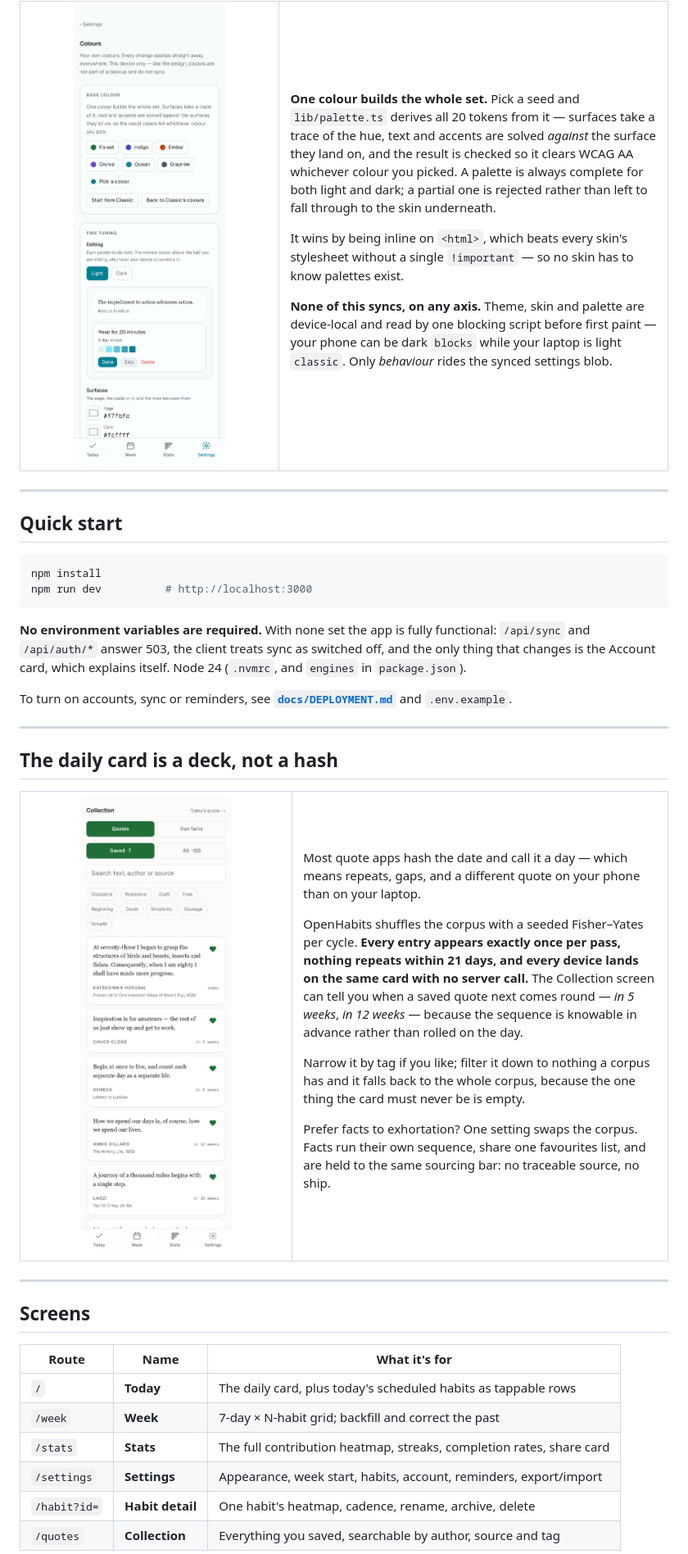
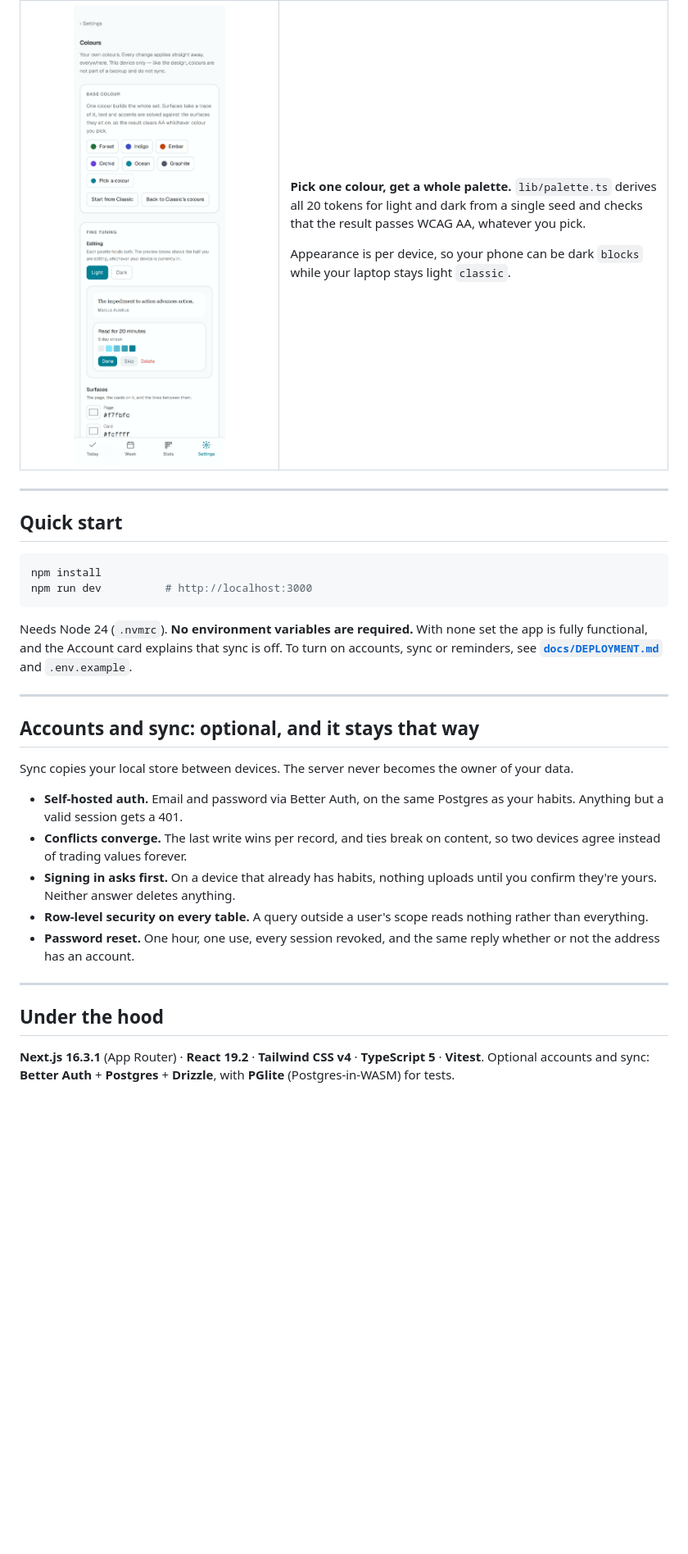
Before and after one commit to chongjie-6/OpenHabits, a Markdown page: README.md, the part around one of its changes. Shown at 82% size. Drawn GitHub-style; blank space fills up the shorter version.

````diff
--- a/README.md
+++ b/README.md
@@ -112,11 +133,9 @@ A skin is a **layout** decision, not a palette swap: `grid` puts your year above
 </td>
 <td valign="top">
 
-**One colour builds the whole set.** Pick a seed and `lib/palette.ts` derives all 20 tokens from it — surfaces take a trace of the hue, text and accents are solved *against* the surface they land on, and the result is checked so it clears WCAG AA whichever colour you picked. A palette is always complete for both light and dark; a partial one is rejected rather than left to fall through to the skin underneath.
+**Pick one colour, get a whole palette.** `lib/palette.ts` derives all 20 tokens for light and dark from a single seed and checks that the result passes WCAG AA, whatever you pick.
 
-It wins by being inline on `<html>`, which beats every skin's stylesheet without a single `!important` — so no skin has to know palettes exist.
-
-**None of this syncs, on any axis.** Theme, skin and palette are device-local and read by one blocking script before first paint — your phone can be dark `blocks` while your laptop is light `classic`. Only *behaviour* rides the synced settings blob.
+Appearance is per device, so your phone can be dark `blocks` while your laptop stays light `classic`.
 
 </td>
 </tr>
@@ -131,43 +150,23 @@ npm install
 npm run dev          # http://localhost:3000
 ```
 
-**No environment variables are required.** With none set the app is fully functional: `/api/sync` and `/api/auth/*` answer 503, the client treats sync as switched off, and the only thing that changes is the Account card, which explains itself. Node 24 (`.nvmrc`, and `engines` in `package.json`).
-
-To turn on accounts, sync or reminders, see **[`docs/DEPLOYMENT.md`](docs/DEPLOYMENT.md)** and `.env.example`.
+Needs Node 24 (`.nvmrc`). **No environment variables are required.** With none set the app is fully functional, and the Account card explains that sync is off. To turn on accounts, sync or reminders, see **[`docs/DEPLOYMENT.md`](docs/DEPLOYMENT.md)** and `.env.example`.
 
 ---
 
-## The daily card is a deck, not a hash
+## Accounts and sync: optional, and it stays that way
 
-<table>
-<tr>
-<td width="42%" valign="top">
-<picture><source media="(prefers-color-scheme: dark)" srcset="docs/media/collection-dark.png"><img alt="The Collection screen: quotes and fun facts toggles, saved count, search, tag filters, and saved quotes each showing when it next comes round" src="docs/media/collection-light.png" width="100%"></picture>
-</td>
-<td valign="top">
+Sync copies your local store between devices. The server never becomes the owner of your data.
 
-Most quote apps hash the date and call it a day — which means repeats, gaps, and a different quote on your phone than on your laptop.
-
-OpenHabits shuffles the corpus with a seeded Fisher–Yates per cycle. **Every entry appears exactly once per pass, nothing repeats within 21 days, and every device lands on the same card with no server call.** The Collection screen can tell you when a saved quote next comes round — *in 5 weeks*, *in 12 weeks* — because the sequence is knowable in advance rather than rolled on the day.
-
-Narrow it by tag if you like; filter it down to nothing a corpus has and it falls back to the whole corpus, because the one thing the card must never be is empty.
-
-Prefer facts to exhortation? One setting swaps the corpus. Facts run their own sequence, share one favourites list, and are held to the same sourcing bar: no traceable source, no ship.
-
-</td>
-</tr>
-</table>
+- **Self-hosted auth.** Email and password via Better Auth, on the same Postgres as your habits. Anything but a valid session gets a 401.
+- **Conflicts converge.** The last write wins per record, and ties break on content, so two devices agree instead of trading values forever.
+- **Signing in asks first.** On a device that already has habits, nothing uploads until you confirm they're yours. Neither answer deletes anything.
+- **Row-level security on every table.** A query outside a user's scope reads nothing rather than everything.
+- **Password reset.** One hour, one use, every session revoked, and the same reply whether or not the address has an account.
 
 ---
 
-## Screens
+## Under the hood
 
-| Route | Name | What it's for |
-|---|---|---|
-| `/` | **Today** | The daily card, plus today's scheduled habits as tappable rows |
-| `/week` | **Week** | 7-day × N-habit grid; backfill and correct the past |
-| `/stats` | **Stats** | The full contribution heatmap, streaks, completion rates, share card |
-| `/settings` | **Settings** | Appearance, week start, habits, account, reminders, export/import |
-| `/habit?id=` | **Habit detail** | One habit's heatmap, cadence, rename, archive, delete |
-| `/quotes` | **Collection** | Everything you saved, searchable by author, source and tag |
+**Next.js 16.3.1** (App Router) · **React 19.2** · **Tailwind CSS v4** · **TypeScript 5** · **Vitest**. Optional accounts and sync: **Better Auth** + **Postgres** + **Drizzle**, with **PGlite** (Postgres-in-WASM) for tests.
 
````
Also changed, not shown: other parts of README.md (+64 -62 lines).
